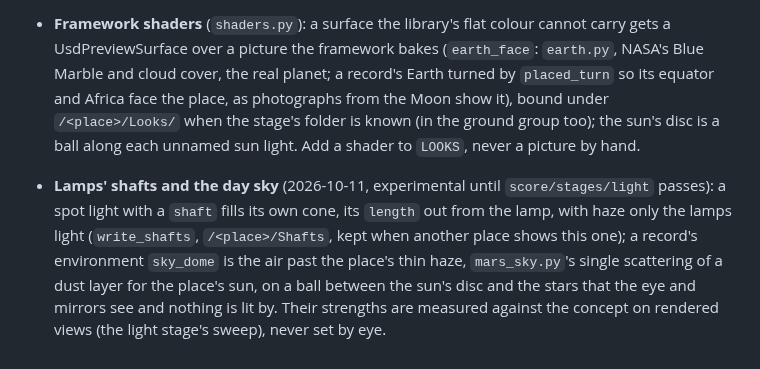
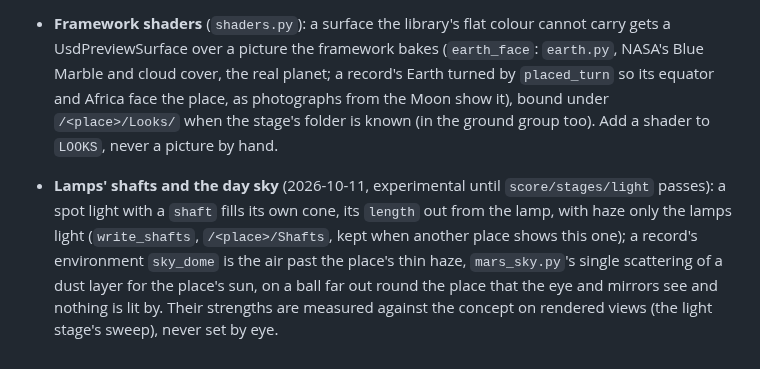
Before and after one commit to Babon-Innovations-b-v/score, a Markdown page: tools/usd/CLAUDE.md, the part around the change. Rendered like a GitHub page.

Commit message:
tools/usd: the overlay no longer names the sun's disc the physics' sky replaced
Co-Authored-By: Claude Opus 5.5 <noreply@anthropic.com>

```diff
--- a/tools/usd/CLAUDE.md
+++ b/tools/usd/CLAUDE.md
@@ -255,11 +255,11 @@ against the place's recorded game shots; the script Blender runs is `../blender/
 - **Framework shaders** (`shaders.py`): a surface the library's flat colour cannot carry gets a UsdPreviewSurface
   over a picture the framework bakes (`earth_face`: `earth.py`, NASA's Blue Marble and cloud cover, the real
   planet; a record's Earth turned by `placed_turn` so its equator and Africa face the place, as photographs from the
-  Moon show it), bound under `/<place>/Looks/` when the stage's folder is known (in the ground group too); the sun's
-  disc is a ball along each unnamed sun light. Add a shader to `LOOKS`, never a picture by hand.
+  Moon show it), bound under `/<place>/Looks/` when the stage's folder is known (in the ground group too).
+  Add a shader to `LOOKS`, never a picture by hand.
 - **Lamps' shafts and the day sky** (2026-10-11, experimental until `score/stages/light` passes): a spot light with a
   `shaft` fills its own cone, its `length` out from the lamp, with haze only the lamps light (`write_shafts`,
   `/<place>/Shafts`, kept when another place shows this one); a record's environment `sky_dome` is the air past the
-  place's thin haze, `mars_sky.py`'s single scattering of a dust layer for the place's sun, on a ball between the
-  sun's disc and the stars that the eye and mirrors see and nothing is lit by. Their strengths are measured against
+  place's thin haze, `mars_sky.py`'s single scattering of a dust layer for the place's sun, on a ball far out
+  round the place that the eye and mirrors see and nothing is lit by. Their strengths are measured against
   the concept on rendered views (the light stage's sweep), never set by eye.
```
